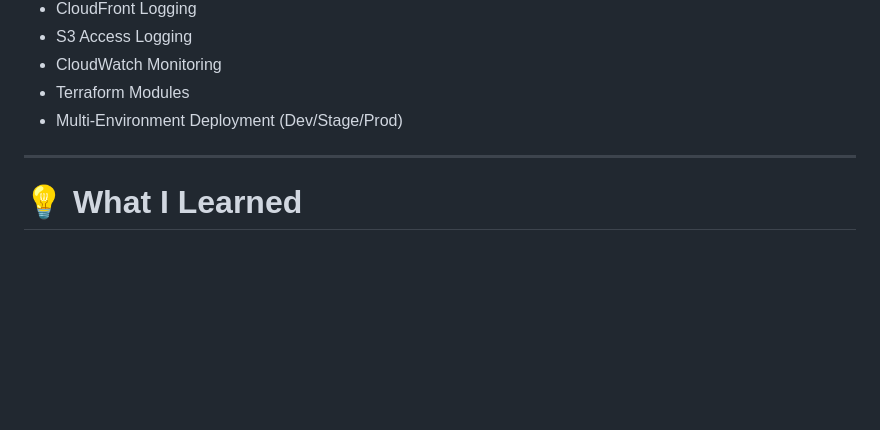
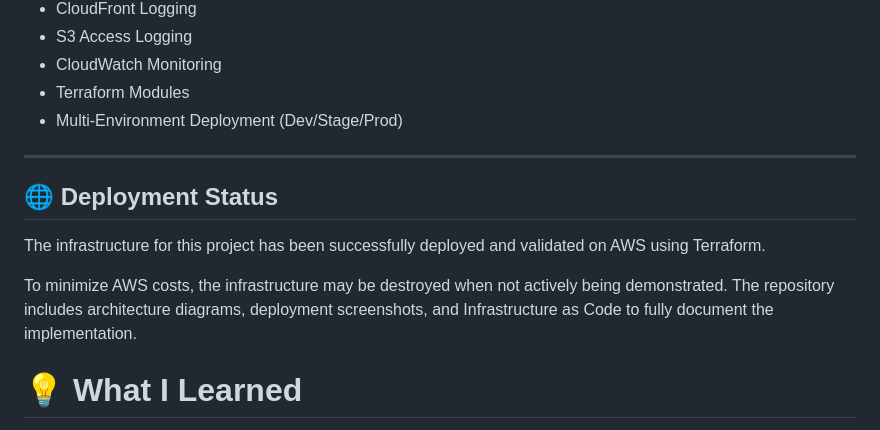
Before and after one commit to ashyT-Cloud/cloudfront-secure-static-website, a Markdown page: README.md, the part around the change. Drawn GitHub-style; blank space fills up the shorter version.

Commit message:
finalize project wrap

```diff
--- a/README.md
+++ b/README.md
@@ -256,6 +256,13 @@ This project strengthened my practical understanding of AWS cloud services, Infr
 
 ---
 
+## 🌐 Deployment Status
+
+The infrastructure for this project has been successfully deployed and validated on AWS using Terraform.
+
+To minimize AWS costs, the infrastructure may be destroyed when not actively being demonstrated. The repository includes architecture diagrams, deployment screenshots, and Infrastructure as Code to fully document the implementation.
+
+
 # 💡 What I Learned
 
 Building this project gave me hands-on experience with:
```
